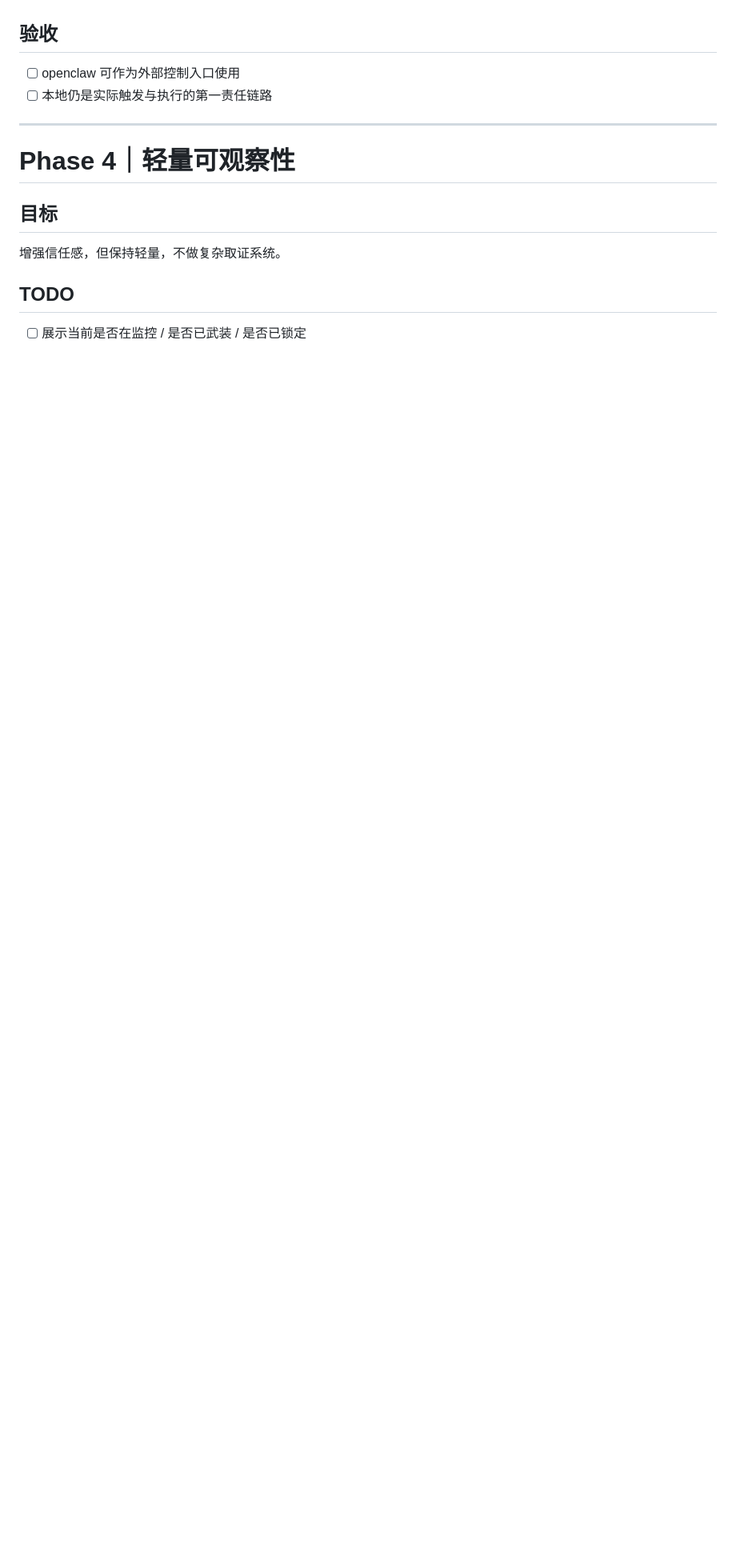
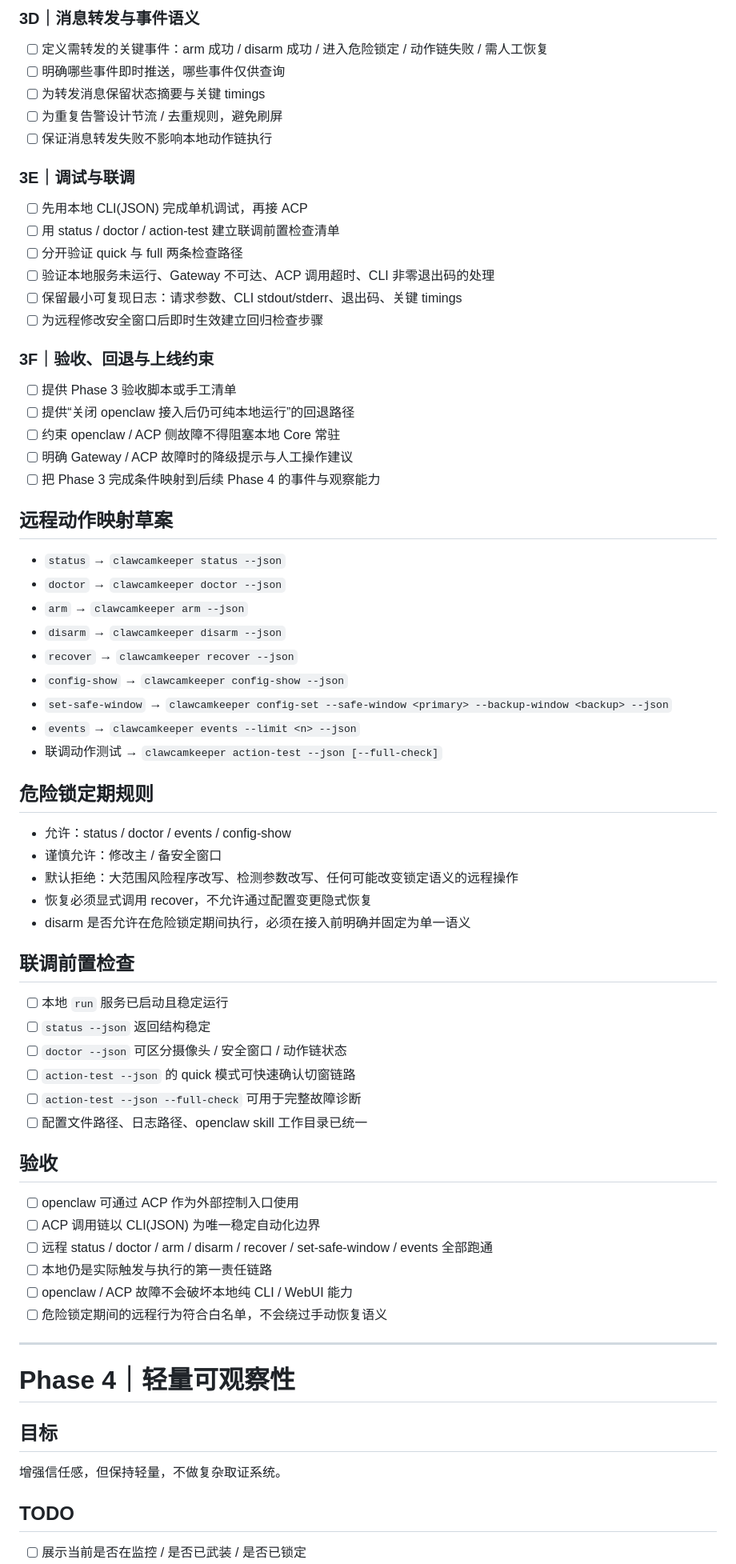
Before and after one commit to RusianHu/ClawCamKeeper-skill, a Markdown page: PLAN-CORE.md, the part around one of its changes. Shown at 80% size. GitHub-like rendering; blank space fills up the shorter version.

```diff
--- a/PLAN-CORE.md
+++ b/PLAN-CORE.md
@@ -195,7 +241,58 @@
+### 3D｜消息转发与事件语义
+- [ ] 定义需转发的关键事件：arm 成功 / disarm 成功 / 进入危险锁定 / 动作链失败 / 需人工恢复
+- [ ] 明确哪些事件即时推送，哪些事件仅供查询
+- [ ] 为转发消息保留状态摘要与关键 timings
+- [ ] 为重复告警设计节流 / 去重规则，避免刷屏
+- [ ] 保证消息转发失败不影响本地动作链执行
+
+### 3E｜调试与联调
+- [ ] 先用本地 CLI(JSON) 完成单机调试，再接 ACP
+- [ ] 用 status / doctor / action-test 建立联调前置检查清单
+- [ ] 分开验证 quick 与 full 两条检查路径
+- [ ] 验证本地服务未运行、Gateway 不可达、ACP 调用超时、CLI 非零退出码的处理
+- [ ] 保留最小可复现日志：请求参数、CLI stdout/stderr、退出码、关键 timings
+- [ ] 为远程修改安全窗口后即时生效建立回归检查步骤
+
+### 3F｜验收、回退与上线约束
+- [ ] 提供 Phase 3 验收脚本或手工清单
+- [ ] 提供“关闭 openclaw 接入后仍可纯本地运行”的回退路径
+- [ ] 约束 openclaw / ACP 侧故障不得阻塞本地 Core 常驻
+- [ ] 明确 Gateway / ACP 故障时的降级提示与人工操作建议
+- [ ] 把 Phase 3 完成条件映射到后续 Phase 4 的事件与观察能力
+
+## 远程动作映射草案
+- `status` → `clawcamkeeper status --json`
+- `doctor` → `clawcamkeeper doctor --json`
+- `arm` → `clawcamkeeper arm --json`
+- `disarm` → `clawcamkeeper disarm --json`
+- `recover` → `clawcamkeeper recover --json`
+- `config-show` → `clawcamkeeper config-show --json`
+- `set-safe-window` → `clawcamkeeper config-set --safe-window <primary> --backup-window <backup> --json`
+- `events` → `clawcamkeeper events --limit <n> --json`
+- 联调动作测试 → `clawcamkeeper action-test --json [--full-check]`
+
+## 危险锁定期规则
+- 允许：status / doctor / events / config-show
+- 谨慎允许：修改主 / 备安全窗口
+- 默认拒绝：大范围风险程序改写、检测参数改写、任何可能改变锁定语义的远程操作
+- 恢复必须显式调用 recover，不允许通过配置变更隐式恢复
+- disarm 是否允许在危险锁定期间执行，必须在接入前明确并固定为单一语义
+
+## 联调前置检查
+- [ ] 本地 `run` 服务已启动且稳定运行
+- [ ] `status --json` 返回结构稳定
+- [ ] `doctor --json` 可区分摄像头 / 安全窗口 / 动作链状态
+- [ ] `action-test --json` 的 quick 模式可快速确认切窗链路
+- [ ] `action-test --json --full-check` 可用于完整故障诊断
+- [ ] 配置文件路径、日志路径、openclaw skill 工作目录已统一
 
 ## 验收
-- [ ] openclaw 可作为外部控制入口使用
+- [ ] openclaw 可通过 ACP 作为外部控制入口使用
+- [ ] ACP 调用链以 CLI(JSON) 为唯一稳定自动化边界
+- [ ] 远程 status / doctor / arm / disarm / recover / set-safe-window / events 全部跑通
 - [ ] 本地仍是实际触发与执行的第一责任链路
+- [ ] openclaw / ACP 故障不会破坏本地纯 CLI / WebUI 能力
+- [ ] 危险锁定期间的远程行为符合白名单，不会绕过手动恢复语义
 
 ---
 
```
Also changed, not shown: other parts of PLAN-CORE.md (+57 -12 lines).
